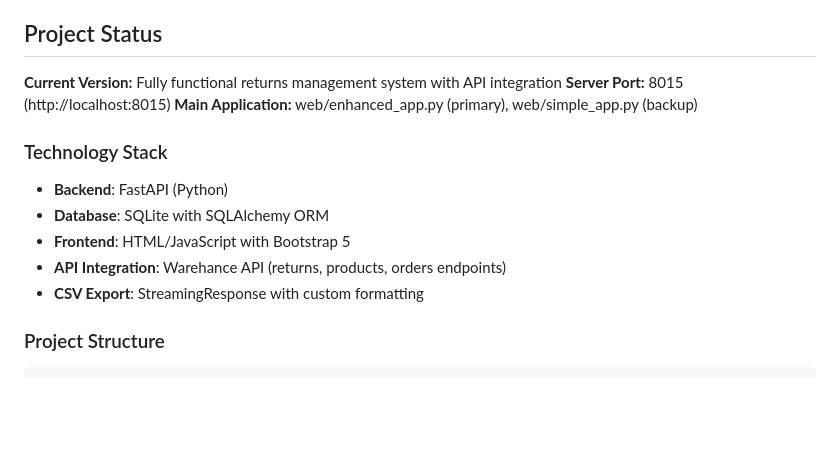
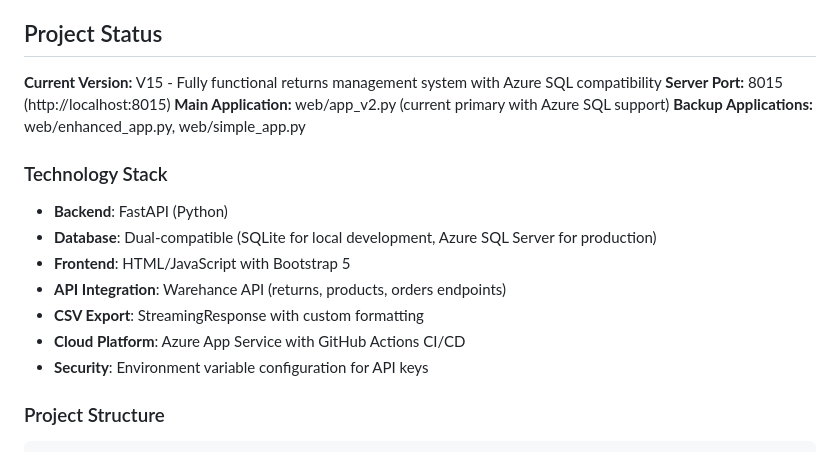
Before and after one commit to Uptime-ops/uptime-returns, a Markdown page: CLAUDE.md, the part around one of its changes. GitHub-like rendering; blank space fills up the shorter version.

````diff
--- a/CLAUDE.md
+++ b/CLAUDE.md
@@ -8,16 +8,19 @@ Warehance Returns - A comprehensive returns management system integrated with th
 
 ## Project Status
 
-**Current Version:** Fully functional returns management system with API integration
+**Current Version:** V15 - Fully functional returns management system with Azure SQL compatibility
 **Server Port:** 8015 (http://localhost:8015)
-**Main Application:** web/enhanced_app.py (primary), web/simple_app.py (backup)
+**Main Application:** web/app_v2.py (current primary with Azure SQL support)
+**Backup Applications:** web/enhanced_app.py, web/simple_app.py
 
 ### Technology Stack
 - **Backend**: FastAPI (Python)
-- **Database**: SQLite with SQLAlchemy ORM
+- **Database**: Dual-compatible (SQLite for local development, Azure SQL Server for production)
 - **Frontend**: HTML/JavaScript with Bootstrap 5
 - **API Integration**: Warehance API (returns, products, orders endpoints)
 - **CSV Export**: StreamingResponse with custom formatting
+- **Cloud Platform**: Azure App Service with GitHub Actions CI/CD
+- **Security**: Environment variable configuration for API keys
 
 ### Project Structure
 ```
````
Also changed, not shown: other parts of CLAUDE.md (+90 -5 lines).
